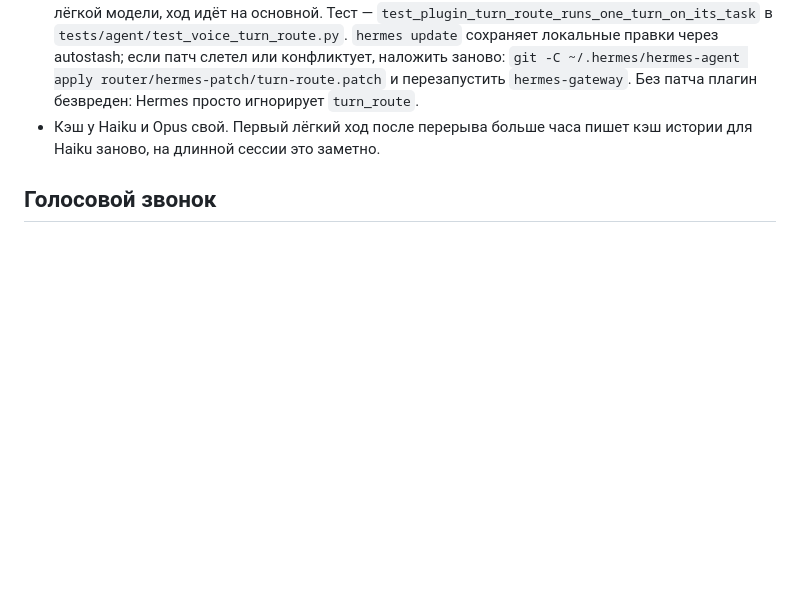
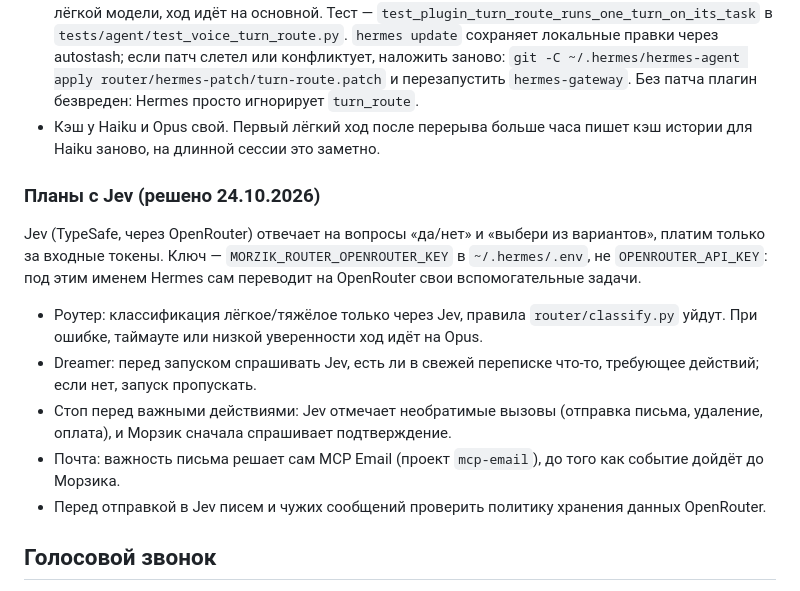
Before and after one commit to SketchPiece/morzik, a Markdown page: docs/notes.md, the part around the change. GitHub-like rendering; blank space fills up the shorter version.

Commit message:
Notes: plans for Jev — router, Dreamer gate, stop before irreversible actions, mail importance in MCP Email
Co-Authored-By: Claude Opus 5.5 <noreply@anthropic.com>

```diff
--- a/docs/notes.md
+++ b/docs/notes.md
@@ -184,6 +184,16 @@ Telegram пользователя Морзик читает через [semafor-
 - Нужен патч Hermes `router/hermes-patch/turn-route.patch` (сделан на `4d04303818`): `pre_llm_call` может вернуть `turn_route`, и `agent/voice_turn_route.py` привязывает этот ход к модели задачи так же, как голосовые сообщения к `auxiliary.voice_chat`. Агент, системный промпт и история остаются от основной модели, следующий ход снова идёт на Opus. Если разговор не влезает в окно лёгкой модели, ход идёт на основной. Тест — `test_plugin_turn_route_runs_one_turn_on_its_task` в `tests/agent/test_voice_turn_route.py`. `hermes update` сохраняет локальные правки через autostash; если патч слетел или конфликтует, наложить заново: `git -C ~/.hermes/hermes-agent apply router/hermes-patch/turn-route.patch` и перезапустить `hermes-gateway`. Без патча плагин безвреден: Hermes просто игнорирует `turn_route`.
 - Кэш у Haiku и Opus свой. Первый лёгкий ход после перерыва больше часа пишет кэш истории для Haiku заново, на длинной сессии это заметно.
 
+### Планы с Jev (решено 24.10.2026)
+
+Jev (TypeSafe, через OpenRouter) отвечает на вопросы «да/нет» и «выбери из вариантов», платим только за входные токены. Ключ — `MORZIK_ROUTER_OPENROUTER_KEY` в `~/.hermes/.env`, не `OPENROUTER_API_KEY`: под этим именем Hermes сам переводит на OpenRouter свои вспомогательные задачи.
+
+- Роутер: классификация лёгкое/тяжёлое только через Jev, правила `router/classify.py` уйдут. При ошибке, таймауте или низкой уверенности ход идёт на Opus.
+- Dreamer: перед запуском спрашивать Jev, есть ли в свежей переписке что-то, требующее действий; если нет, запуск пропускать.
+- Стоп перед важными действиями: Jev отмечает необратимые вызовы (отправка письма, удаление, оплата), и Морзик сначала спрашивает подтверждение.
+- Почта: важность письма решает сам MCP Email (проект `mcp-email`), до того как событие дойдёт до Морзика.
+- Перед отправкой в Jev писем и чужих сообщений проверить политику хранения данных OpenRouter.
+
 ## Голосовой звонок
 
 Звонок Морзику голосом из Mini App: агент ElevenLabs «Морзик» (`agent_9101m5n51bngesp85ymwzr63ab6q`, голос `huzlgRetWoDUAnVe8wEL`, TTS `eleven_v4`).
```
